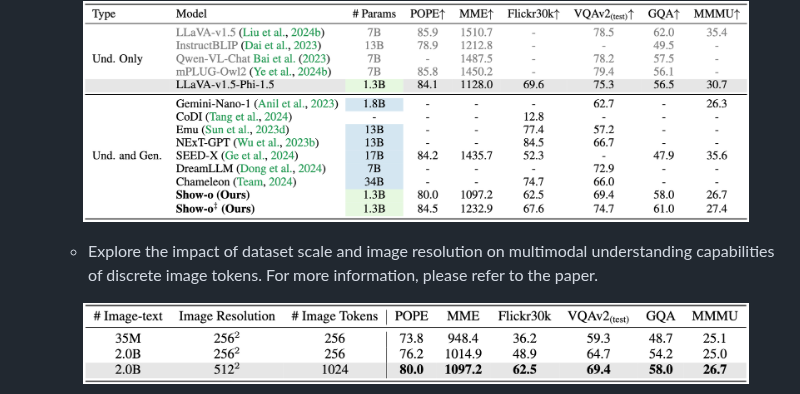
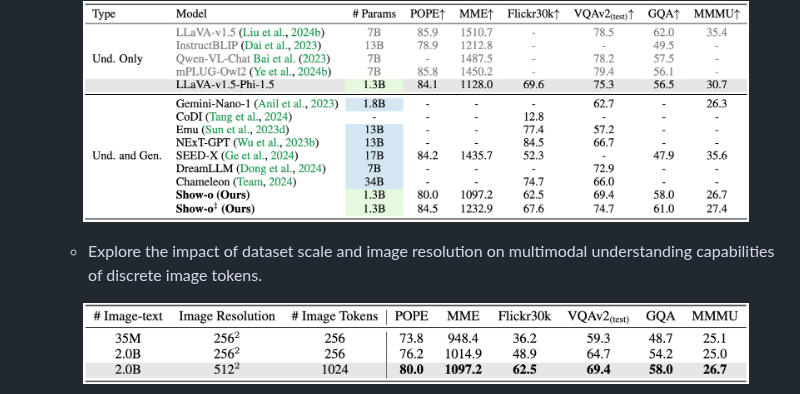
Before and after one commit to showlab/Show-o, a Markdown page: README.md, the part around the change. Rendered like a GitHub page.

```diff
--- a/README.md
+++ b/README.md
@@ -29,7 +29,7 @@ Zhijie Chen<sup>2</sup>&nbsp;
   * Improve the multimodal understanding capabilities of purely discrete Show-o.
   <p align="center"> <img src="docs/show-o-512x512-mmu.png" width="666"></p>
 
-  * Explore the impact of dataset scale and image resolution on multimodal understanding capabilities of discrete image tokens. For more information, please refer to the paper.
+  * Explore the impact of dataset scale and image resolution on multimodal understanding capabilities of discrete image tokens.
   <p align="center"> <img src="docs/show-o-ablation.png" width="666"></p>
 
   * We release [the weight of Show-o](https://huggingface.co/showlab/show-o-512x512-wo-llava-tuning) before fine-tuning on LLaVA instructional tuning datasets. You can fine-tune it following the configurations in `./configs`.
```
